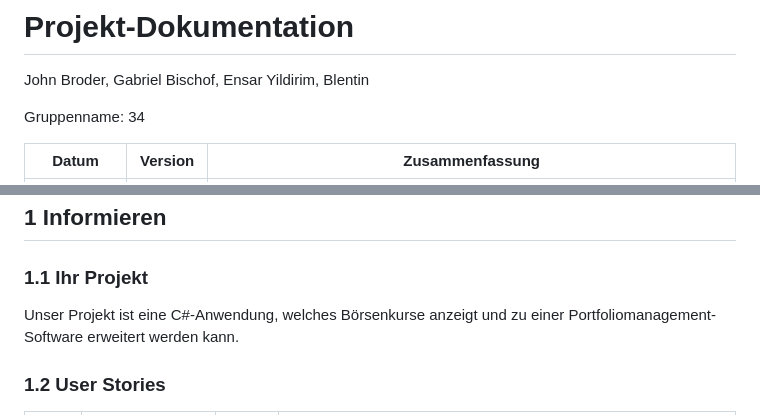
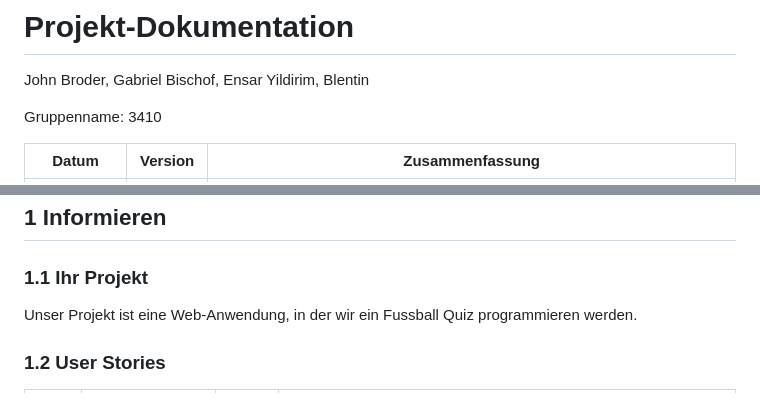
Before and after one commit to Blentin05/LA_1302, a Markdown page: Projektdokumentation.md, 2 parts joined by grey strips. Rendered like a GitHub page.

```diff
--- a/Projektdokumentation.md
+++ b/Projektdokumentation.md
@@ -2,7 +2,7 @@
 
 John Broder, Gabriel Bischof, Ensar Yildirim, Blentin
 
-Gruppenname: 34
+Gruppenname: 3410
 
 | Datum | Version | Zusammenfassung                                              |
 | ----- | ------- | ------------------------------------------------------------ |
@@ -14,7 +14,7 @@ Gruppenname: 34
 
 ### 1.1 Ihr Projekt
 
-Unser Projekt ist eine C#-Anwendung, welches Börsenkurse anzeigt und zu einer Portfoliomanagement-Software erweitert werden kann.
+Unser Projekt ist eine Web-Anwendung, in der wir ein Fussball Quiz programmieren werden.
 
 ### 1.2 User Stories
 
```
